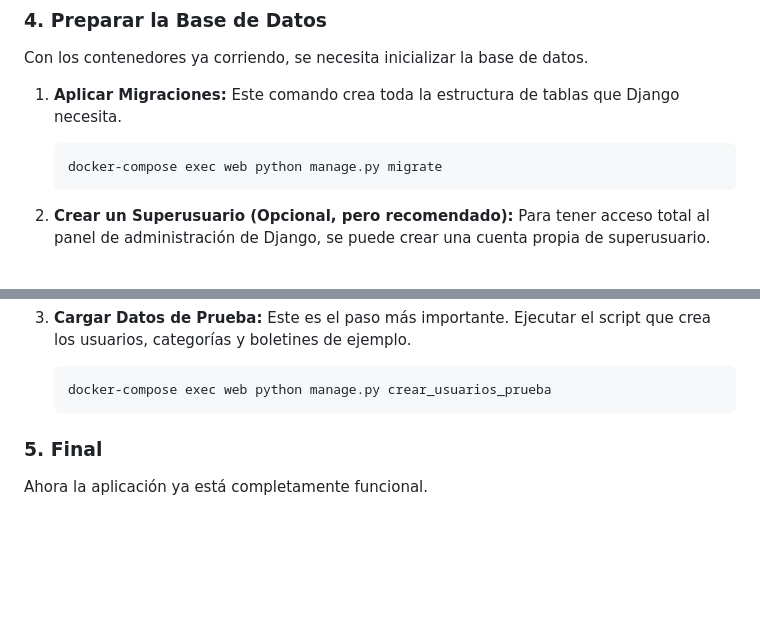
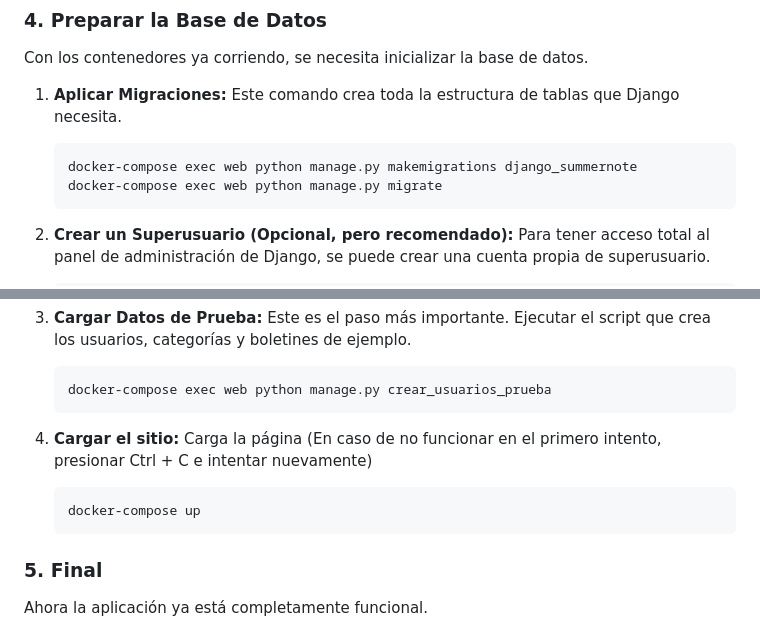
Before and after one commit to ElGatoIlluminati/GRUPO08-2025-PROYINGESOFT, a Markdown page: Hito 5/README.md, 2 parts joined by grey strips. Rendered like a GitHub page; blank space fills up the shorter version.

Commit message:
Arreglos pequeños

````diff
--- a/Hito 5/README.md
+++ b/Hito 5/README.md
@@ -56,6 +56,7 @@ Con los contenedores ya corriendo, se necesita inicializar la base de datos.
 1.  **Aplicar Migraciones:** Este comando crea toda la estructura de tablas que Django necesita.
 
     ```bash
+    docker-compose exec web python manage.py makemigrations django_summernote
     docker-compose exec web python manage.py migrate
     ```
 
@@ -71,6 +72,12 @@ Con los contenedores ya corriendo, se necesita inicializar la base de datos.
 
     ```bash
     docker-compose exec web python manage.py crear_usuarios_prueba
+    ```
+
+4.  **Cargar el sitio:** Carga la página (En caso de no funcionar en el primero intento, presionar Ctrl + C e intentar nuevamente)
+
+    ```bash
+    docker-compose up
     ```
 
 ### 5\. Final
````
